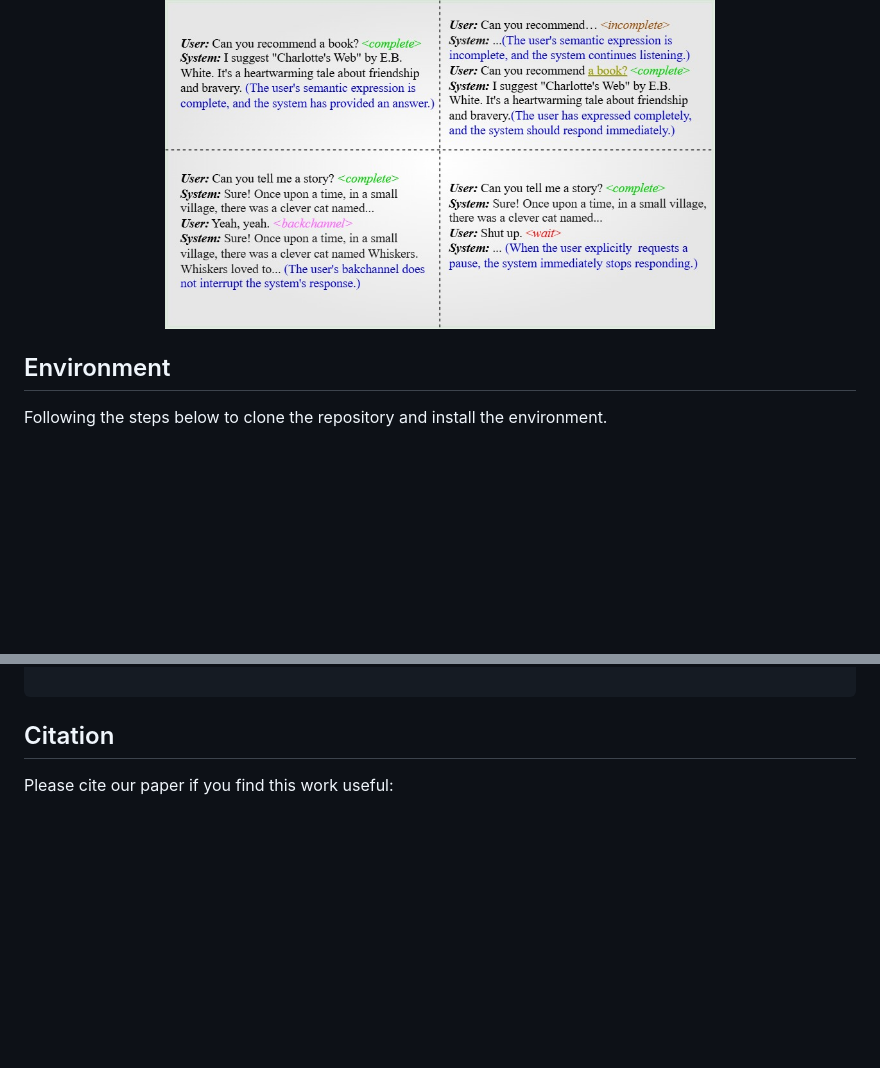
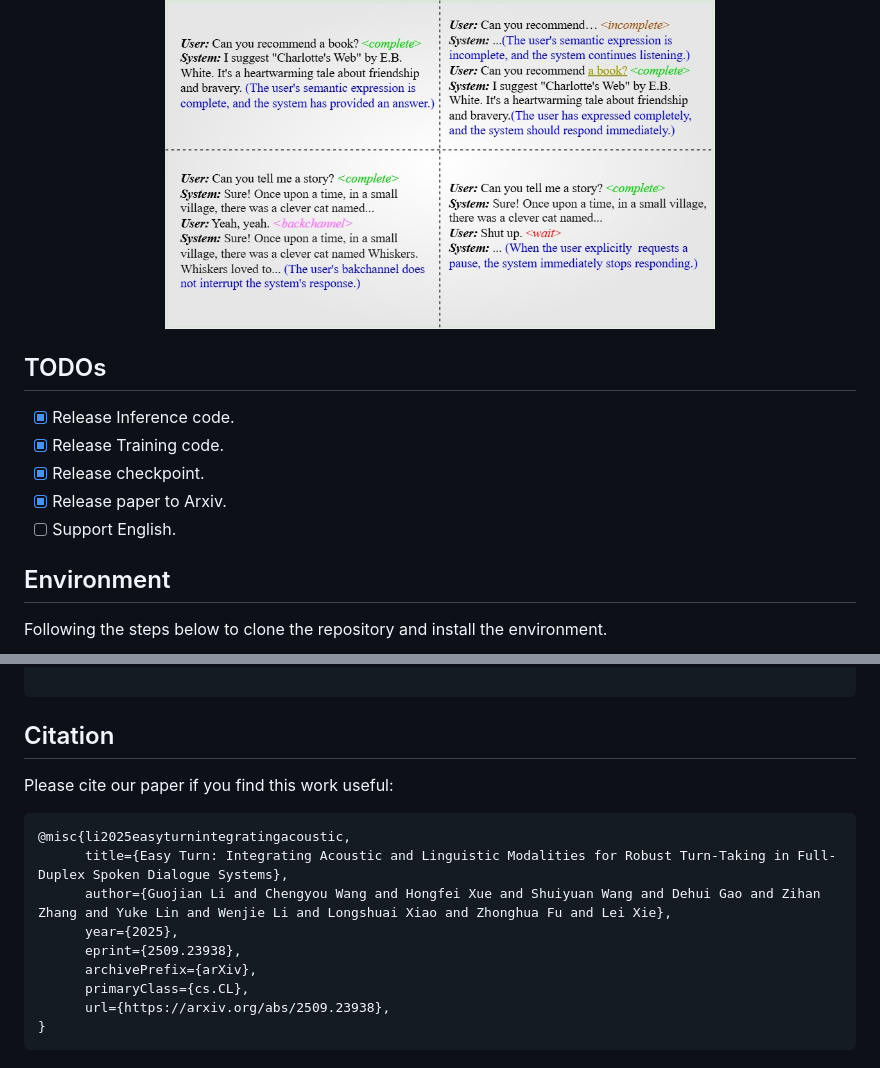
Before and after one commit to ASLP-lab/Easy-Turn, a Markdown page: README.md, 2 parts joined by grey strips. Drawn GitHub-style; blank space fills up the shorter version.

````diff
--- a/README.md
+++ b/README.md
@@ -48,6 +48,13 @@ We evaluate **Easy Turn** against two open-source turn-taking detection models,
 ### Examples
 We present several examples of Easy Turn applications in spoken dialogue systems. The content inside the angle brackets indicates the dialogue turn state detected by Easy Turn, while the text in parentheses represents the actions the system should take based on the detected dialogue turn state. To evaluate its performance in turn-taking detection, we deploy Easy Turn in our laboratory spoken dialogue system [OSUM-EChat](https://github.com/ASLP-lab/OSUM), where human users interact with the system through microphone input. The results show that Easy Turn performs effectively, accurately identifying dialogue turn states and enabling the system to respond appropriately. For the actual effect demonstration, you can refer to our [Demo Page](https://aslp-lab.github.io/Easy-Turn/).
 <div align="center"><img width="550px" src="src/examples.jpg" /></div>
+
+## TODOs
+- [x] Release Inference code.
+- [x] Release Training code.
+- [x] Release checkpoint.
+- [x] Release paper to Arxiv.
+- [ ] Support English.
 
 ## Environment
 Following the steps below to clone the repository and install the environment.
@@ -143,3 +150,14 @@ bash decode/decode_common.sh \
 
 ## Citation
 Please cite our paper if you find this work useful:
+```
+@misc{li2025easyturnintegratingacoustic,
+      title={Easy Turn: Integrating Acoustic and Linguistic Modalities for Robust Turn-Taking in Full-Duplex Spoken Dialogue Systems},
+      author={Guojian Li and Chengyou Wang and Hongfei Xue and Shuiyuan Wang and Dehui Gao and Zihan Zhang and Yuke Lin and Wenjie Li and Longshuai Xiao and Zhonghua Fu and Lei Xie},
+      year={2025},
+      eprint={2509.23938},
+      archivePrefix={arXiv},
+      primaryClass={cs.CL},
+      url={https://arxiv.org/abs/2509.23938},
+}
+```
````
